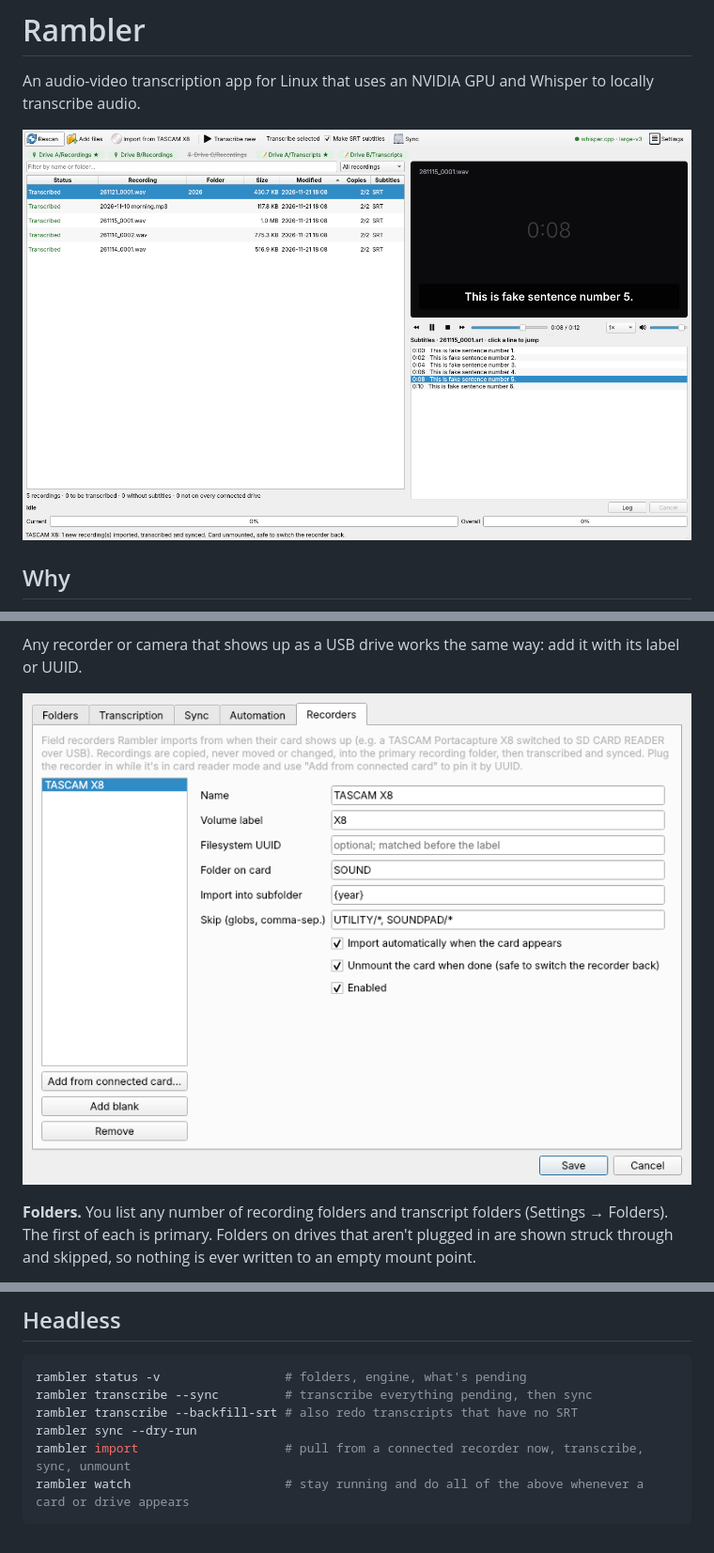
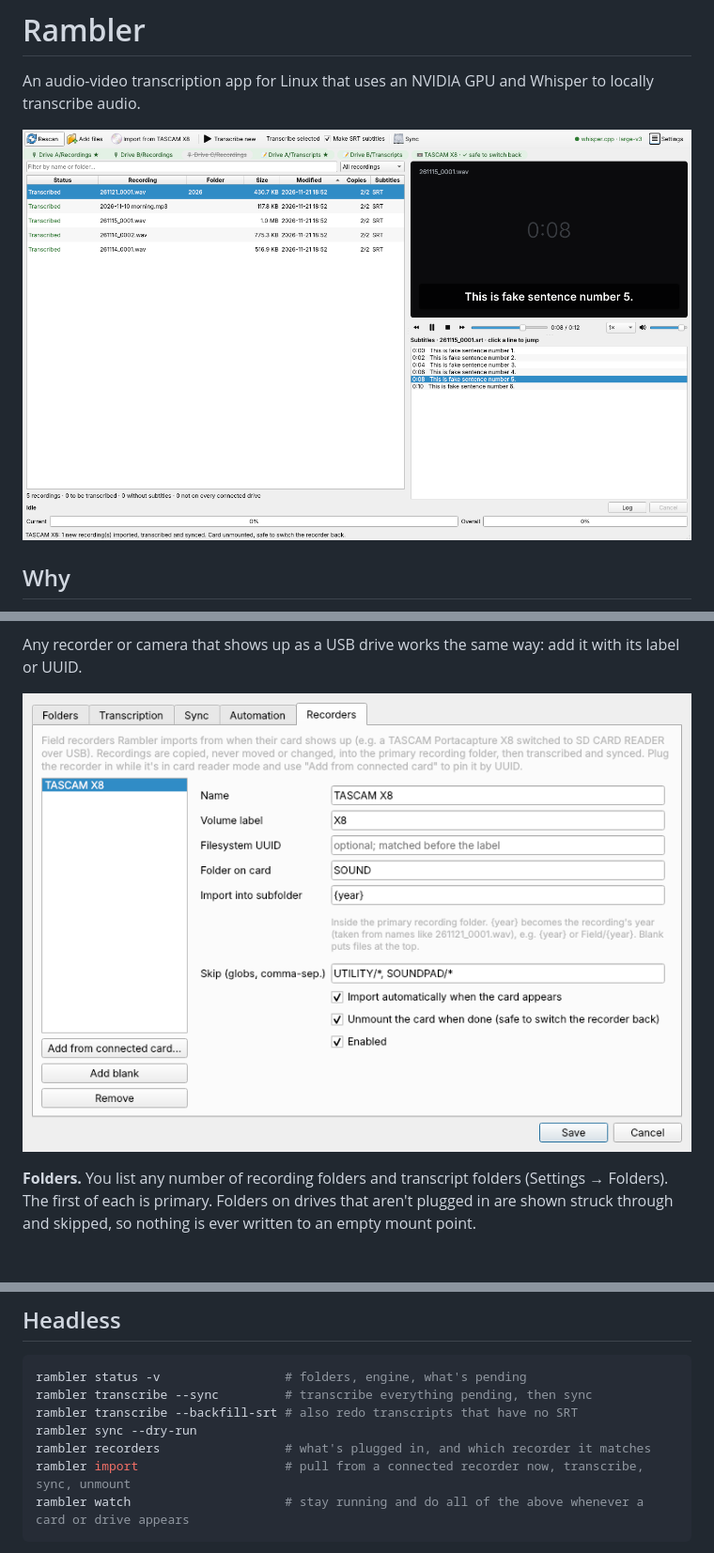
Before and after one commit to akh13/Rambler, a Markdown page: README.md, 3 parts joined by grey strips. Shown at 94% size. Drawn GitHub-style; pictures changed too: docs/recorders.png, docs/screenshot.png.

````diff
--- a/README.md
+++ b/README.md
@@ -114,6 +114,7 @@ rambler status -v                 # folders, engine, what's pending
 rambler transcribe --sync         # transcribe everything pending, then sync
 rambler transcribe --backfill-srt # also redo transcripts that have no SRT
 rambler sync --dry-run
+rambler recorders                 # what's plugged in, and which recorder it matches
 rambler import                    # pull from a connected recorder now, transcribe, sync, unmount
 rambler watch                     # stay running and do all of the above whenever a card or drive appears
 ```
````
Also changed, not shown: 6 other files.
